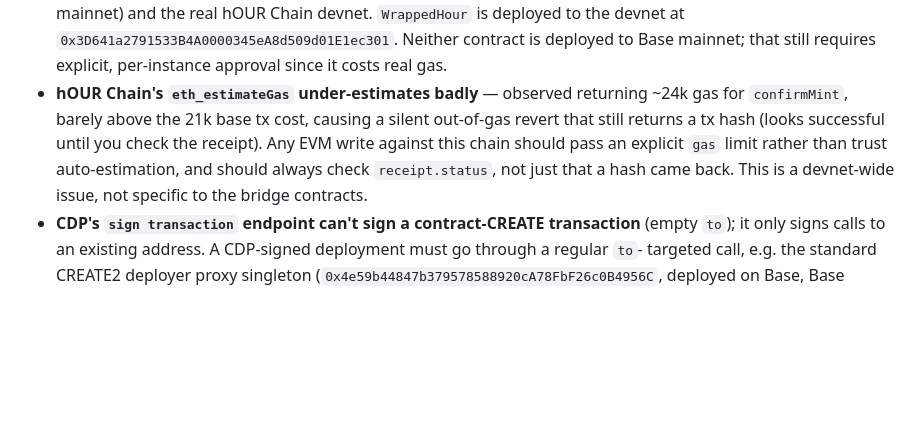
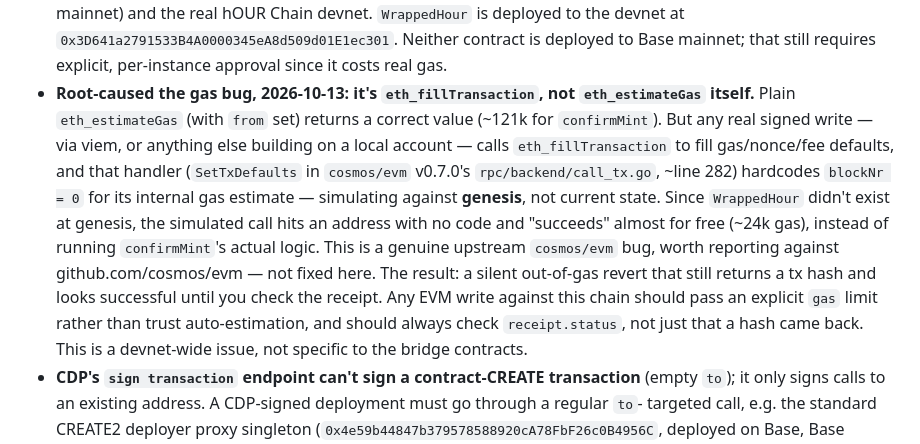
Before and after one commit to witchinghourartcollective/hOUR-Chain, a Markdown page: docs/ADR-0007-hour-token-bridge.md, the part around the change. Rendered like a GitHub page; blank space fills up the shorter version.

Commit message:
ADR-0007: root-cause the gas bug to cosmos/evm's eth_fillTransaction
Traced the under-estimation to a specific line: SetTxDefaults in
cosmos/evm v0.7.0's rpc/backend/call_tx.go hardcodes block 0 for its
internal gas estimate inside eth_fillTransaction, so it simulates
against genesis state instead of current state. A contract deployed
after genesis gets simulated as a no-code address and "succeeds" at
~24k gas instead of running its real logic. Plain eth_estimateGas (with
from set) is correct -- this is specific to the fillTransaction path
that any local-account signed write goes through. Worth an upstream
report against cosmos/evm. The existing mitigation (explicit gas +
receipt-status checks) remains correct and necessary either way.

```diff
--- a/docs/ADR-0007-hour-token-bridge.md
+++ b/docs/ADR-0007-hour-token-bridge.md
@@ -66,12 +66,22 @@ hOUR Chain's EVM RPC as a deployment network, not a different codebase.
   `0x3D641a2791533B4A0000345eA8d509d01E1ec301`. Neither contract is
   deployed to Base mainnet; that still requires explicit, per-instance
   approval since it costs real gas.
-- **hOUR Chain's `eth_estimateGas` under-estimates badly** — observed
-  returning ~24k gas for `confirmMint`, barely above the 21k base tx
-  cost, causing a silent out-of-gas revert that still returns a tx hash
-  (looks successful until you check the receipt). Any EVM write against
-  this chain should pass an explicit `gas` limit rather than trust
-  auto-estimation, and should always check `receipt.status`, not just
+- **Root-caused the gas bug, 2026-10-13: it's `eth_fillTransaction`, not
+  `eth_estimateGas` itself.** Plain `eth_estimateGas` (with `from` set)
+  returns a correct value (~121k for `confirmMint`). But any real signed
+  write — via viem, or anything else building on a local account — calls
+  `eth_fillTransaction` to fill gas/nonce/fee defaults, and that handler
+  (`SetTxDefaults` in `cosmos/evm` v0.7.0's `rpc/backend/call_tx.go`,
+  ~line 282) hardcodes `blockNr = 0` for its internal gas estimate —
+  simulating against **genesis**, not current state. Since `WrappedHour`
+  didn't exist at genesis, the simulated call hits an address with no
+  code and "succeeds" almost for free (~24k gas), instead of running
+  `confirmMint`'s actual logic. This is a genuine upstream `cosmos/evm`
+  bug, worth reporting against github.com/cosmos/evm — not fixed here.
+  The result: a silent out-of-gas revert that still returns a tx hash
+  and looks successful until you check the receipt. Any EVM write
+  against this chain should pass an explicit `gas` limit rather than
+  trust auto-estimation, and should always check `receipt.status`, not just
   that a hash came back. This is a devnet-wide issue, not specific to
   the bridge contracts.
 - **CDP's `sign transaction` endpoint can't sign a contract-CREATE
```
